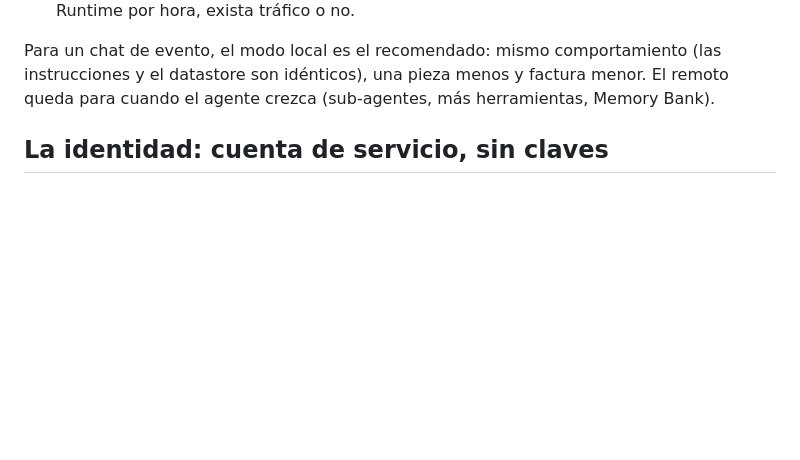
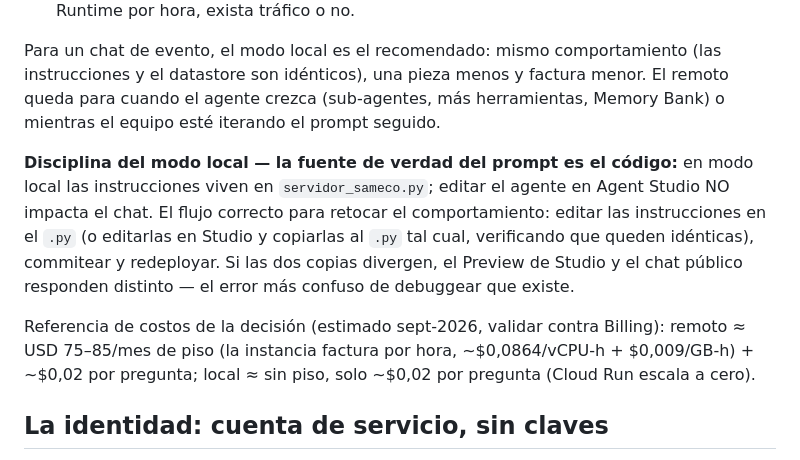
Before and after one commit to aletabu/SAMECO, a Markdown page: curso/instructivos/05_Publicacion_agente_Cloud_Run.md, the part around the change. GitHub-like rendering; blank space fills up the shorter version.

Commit message:
Instructivo E: disciplina del prompt en modo local (fuente de verdad = código) y referencia de costos remoto vs local
Co-Authored-By: Claude Fable 5 <noreply@anthropic.com>
Claude-Session: https://claude.ai/code/session_01XxaTTCronKb7F3qyZTnF5N

```diff
--- a/curso/instructivos/05_Publicacion_agente_Cloud_Run.md
+++ b/curso/instructivos/05_Publicacion_agente_Cloud_Run.md
@@ -33,7 +33,20 @@ El servidor tiene dos modos, y elegir uno es una decisión de costos:
 Para un chat de evento, el modo local es el recomendado: mismo comportamiento
 (las instrucciones y el datastore son idénticos), una pieza menos y factura
 menor. El remoto queda para cuando el agente crezca (sub-agentes, más
-herramientas, Memory Bank).
+herramientas, Memory Bank) o mientras el equipo esté iterando el prompt seguido.
+
+**Disciplina del modo local — la fuente de verdad del prompt es el código:**
+en modo local las instrucciones viven en `servidor_sameco.py`; editar el agente
+en Agent Studio NO impacta el chat. El flujo correcto para retocar el
+comportamiento: editar las instrucciones en el `.py` (o editarlas en Studio y
+copiarlas al `.py` tal cual, verificando que queden idénticas), commitear y
+redeployar. Si las dos copias divergen, el Preview de Studio y el chat público
+responden distinto — el error más confuso de debuggear que existe.
+
+Referencia de costos de la decisión (estimado sept-2026, validar contra
+Billing): remoto ≈ USD 75–85/mes de piso (la instancia factura por hora,
+~$0,0864/vCPU-h + $0,009/GB-h) + ~$0,02 por pregunta; local ≈ sin piso,
+solo ~$0,02 por pregunta (Cloud Run escala a cero).
 
 ## La identidad: cuenta de servicio, sin claves
 
```
